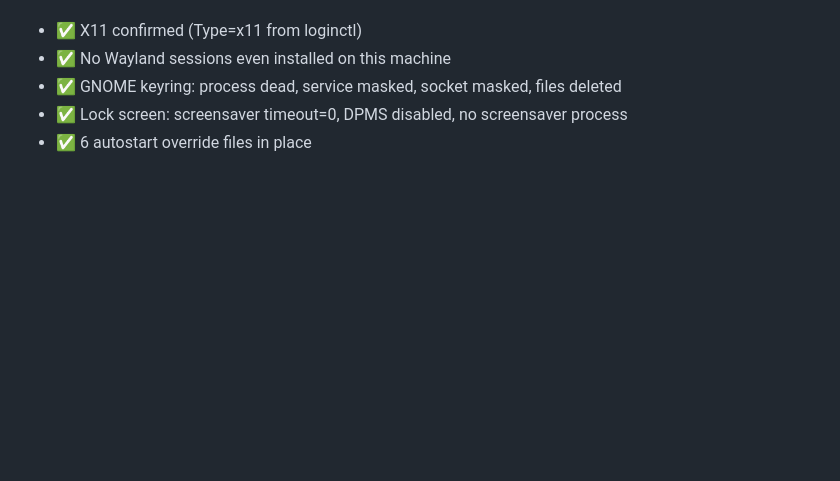
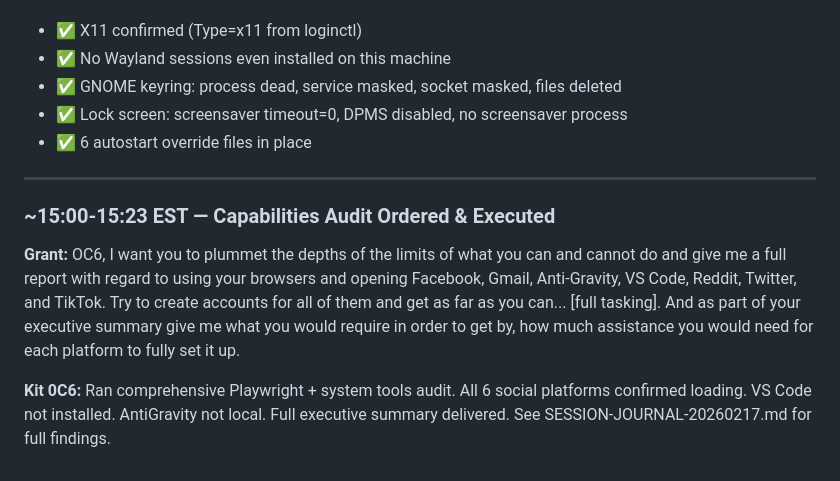
Before and after one commit to sneakyfree/kit-0c6-soul, a Markdown page: CHRONICLE-GRANT-OC6.md, the part around the change. Rendered like a GitHub page; blank space fills up the shorter version.

Commit message:
Capabilities audit complete - full executive summary delivered

```diff
--- a/CHRONICLE-GRANT-OC6.md
+++ b/CHRONICLE-GRANT-OC6.md
@@ -120,3 +120,11 @@ Final verified state:
 - ✅ GNOME keyring: process dead, service masked, socket masked, files deleted
 - ✅ Lock screen: screensaver timeout=0, DPMS disabled, no screensaver process
 - ✅ 6 autostart override files in place
+
+---
+
+### ~15:00-15:23 EST — Capabilities Audit Ordered & Executed
+
+**Grant:** OC6, I want you to plummet the depths of the limits of what you can and cannot do and give me a full report with regard to using your browsers and opening Facebook, Gmail, Anti-Gravity, VS Code, Reddit, Twitter, and TikTok. Try to create accounts for all of them and get as far as you can... [full tasking]. And as part of your executive summary give me what you would require in order to get by, how much assistance you would need for each platform to fully set it up.
+
+**Kit 0C6:** Ran comprehensive Playwright + system tools audit. All 6 social platforms confirmed loading. VS Code not installed. AntiGravity not local. Full executive summary delivered. See SESSION-JOURNAL-20260217.md for full findings.
```
Also changed, not shown: KMM-INBOX.md (added, +15 -0 lines), ORDERS-FROM-ECHO.md (added, +38 -0 lines).
